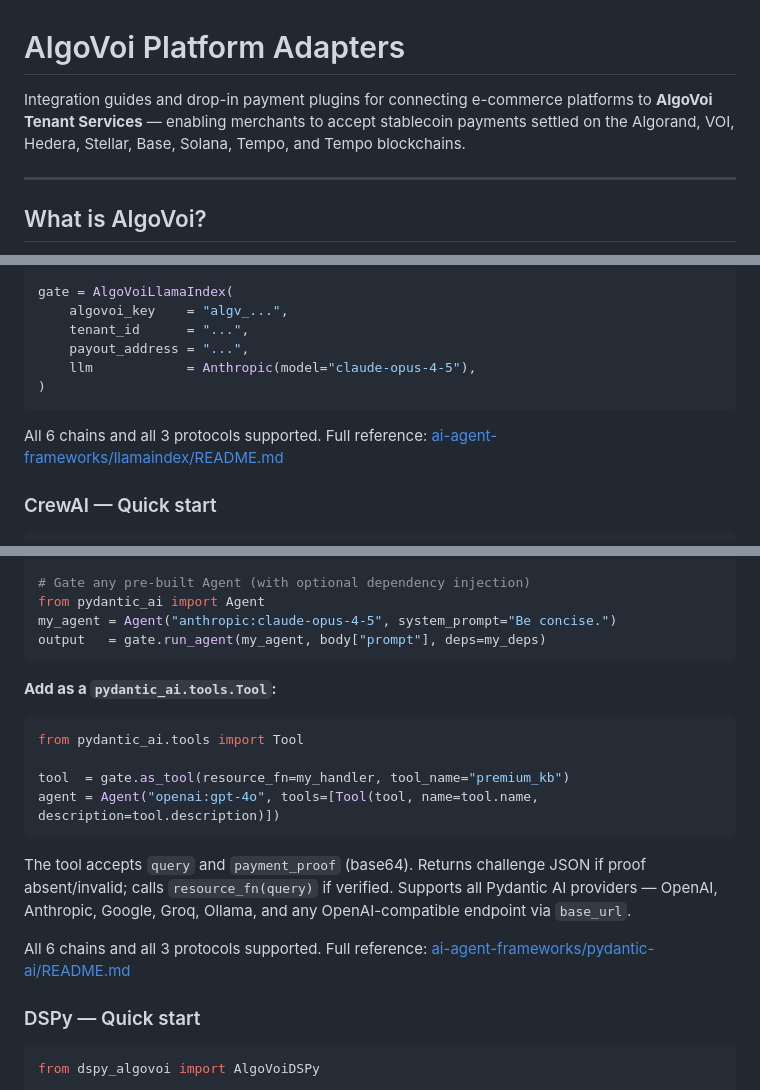
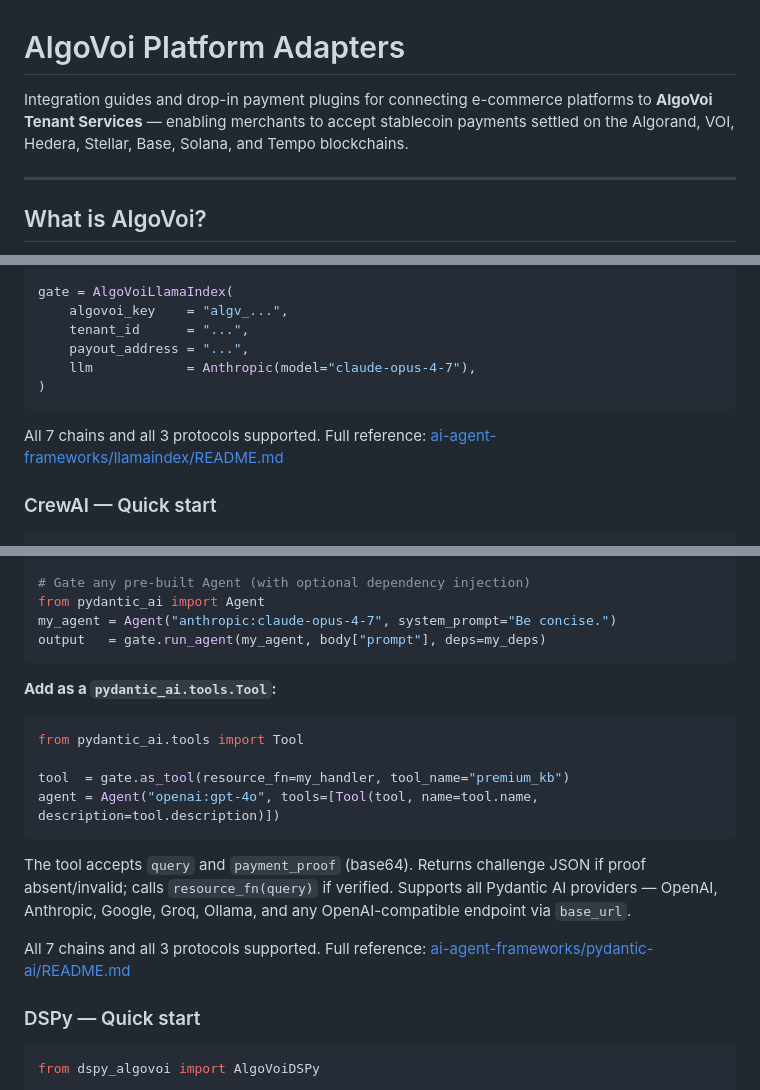
Before and after one commit to chopmob-cloud/AlgoVoi-Platform-Adapters, a Markdown page: README.md, 3 parts joined by grey strips. Rendered like a GitHub page.

Commit message:
docs: fix duplicate 'Tempo', update chain counts to 7, add LangGraph + Agno rows, update model names

````diff
--- a/README.md
+++ b/README.md
@@ -1,6 +1,6 @@
 # AlgoVoi Platform Adapters
 
-Integration guides and drop-in payment plugins for connecting e-commerce platforms to **AlgoVoi Tenant Services** — enabling merchants to accept stablecoin payments settled on the Algorand, VOI, Hedera, Stellar, Base, Solana, Tempo, and Tempo blockchains.
+Integration guides and drop-in payment plugins for connecting e-commerce platforms to **AlgoVoi Tenant Services** — enabling merchants to accept stablecoin payments settled on the Algorand, VOI, Hedera, Stellar, Base, Solana, and Tempo blockchains.
 
 ---
 
@@ -762,11 +764,11 @@ gate = AlgoVoiLlamaIndex(
     algovoi_key    = "algv_...",
     tenant_id      = "...",
     payout_address = "...",
-    llm            = Anthropic(model="claude-opus-4-5"),
+    llm            = Anthropic(model="claude-opus-4-7"),
 )
 ```
 
-All 6 chains and all 3 protocols supported. Full reference: [ai-agent-frameworks/llamaindex/README.md](./ai-agent-frameworks/llamaindex/README.md)
+All 7 chains and all 3 protocols supported. Full reference: [ai-agent-frameworks/llamaindex/README.md](./ai-agent-frameworks/llamaindex/README.md)
 
 ### CrewAI — Quick start
 
@@ -964,7 +966,7 @@ if not result.requires_payment:
 
 # Gate any pre-built Agent (with optional dependency injection)
 from pydantic_ai import Agent
-my_agent = Agent("anthropic:claude-opus-4-5", system_prompt="Be concise.")
+my_agent = Agent("anthropic:claude-opus-4-7", system_prompt="Be concise.")
 output   = gate.run_agent(my_agent, body["prompt"], deps=my_deps)
 ```
 
@@ -979,7 +981,7 @@ agent = Agent("openai:gpt-4o", tools=[Tool(tool, name=tool.name, description=too
 
 The tool accepts `query` and `payment_proof` (base64). Returns challenge JSON if proof absent/invalid; calls `resource_fn(query)` if verified. Supports all Pydantic AI providers — OpenAI, Anthropic, Google, Groq, Ollama, and any OpenAI-compatible endpoint via `base_url`.
 
-All 6 chains and all 3 protocols supported. Full reference: [ai-agent-frameworks/pydantic-ai/README.md](./ai-agent-frameworks/pydantic-ai/README.md)
+All 7 chains and all 3 protocols supported. Full reference: [ai-agent-frameworks/pydantic-ai/README.md](./ai-agent-frameworks/pydantic-ai/README.md)
 
 ### DSPy — Quick start
 
````
Also changed, not shown: other parts of README.md (+21 -19 lines).
